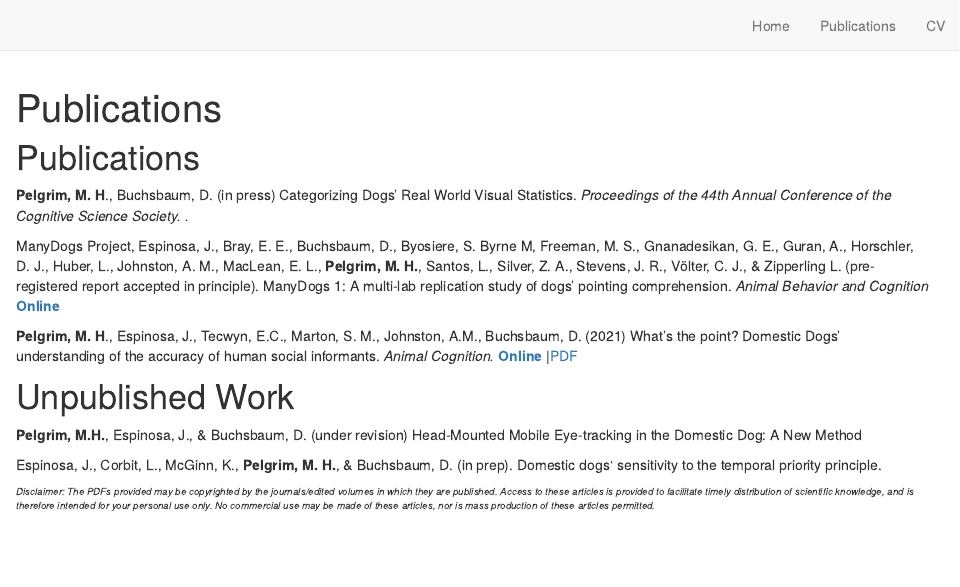
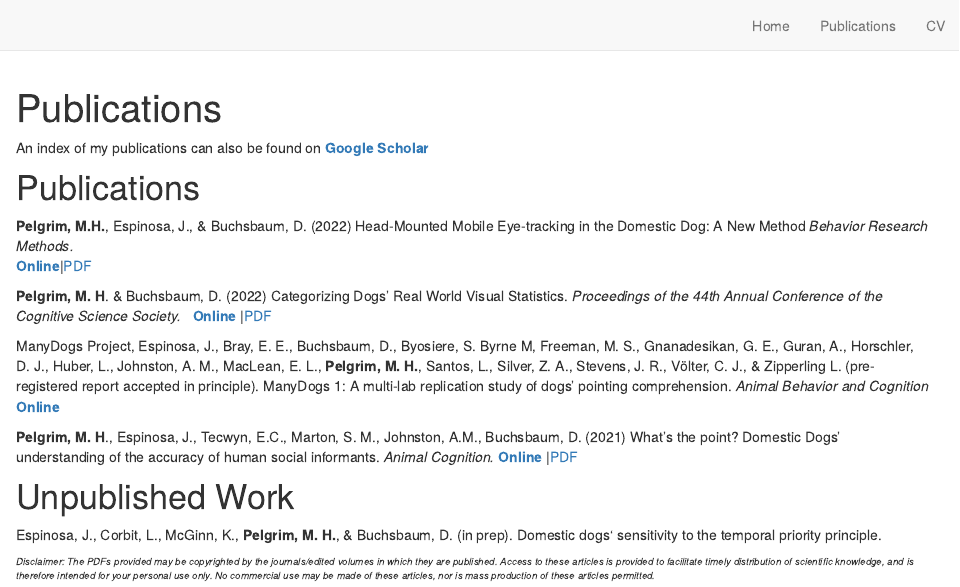
Before and after one commit to mpelgrim/mpelgrim.github.io, an R Markdown document (publications.Rmd): the page in a window 1100 px wide, from its top. Rendered offline with R 4.5, knitr and Pandoc, with nearby package versions; drawn as R Markdown's standard HTML page in place of the format the file asks for.

Commit message:
Add files via upload

```diff
--- a/publications.Rmd
+++ b/publications.Rmd
@@ -4,8 +4,18 @@ output:
   distill::distill_article
 ---
 
+An index of my publications can also be found on [**Google Scholar**](https://scholar.google.ca/citations?user=yQn-c5MAAAAJ&hl=en)
+
 # Publications
-**Pelgrim, M. H**., Buchsbaum, D. (in press) Categorizing Dogs’ Real World Visual Statistics. *Proceedings of the 44th Annual Conference of the Cognitive Science Society.  .*\
+
+
+
+**Pelgrim, M.H.**, Espinosa, J., & Buchsbaum, D. (2022) Head-Mounted Mobile Eye-tracking in the Domestic Dog: A New Method *Behavior Research Methods. *\
+[**Online**](https://link.springer.com/article/10.3758/s13428-022-01907-3)|[PDF](https://mpelgrim.github.io/papers/EyeTracking_Methods.pdf)
+
+
+**Pelgrim, M. H**. & Buchsbaum, D. (2022) Categorizing Dogs’ Real World Visual Statistics. *Proceedings of the 44th Annual Conference of the Cognitive Science Society. *\
+  [**Online**](https://escholarship.org/uc/item/769022r9) |[PDF](https://mpelgrim.github.io/papers/Categorizing_Dog_Visual_Stats.pdf)
 
 ManyDogs Project, Espinosa, J., Bray, E. E., Buchsbaum, D., Byosiere, S.  Byrne M, Freeman, M. S., Gnanadesikan, G. E.,  Guran, A., Horschler, D. J., Huber, L., Johnston, A. M., MacLean, E. L., **Pelgrim, M. H.**, Santos, L., Silver, Z. A., Stevens, J. R., Völter, C. J., & Zipperling L. (pre-registered report accepted in principle). ManyDogs 1: A multi-lab replication study of dogs’ pointing comprehension. *Animal Behavior and Cognition*\
     [**Online**](https://psyarxiv.com/f86jq/)
@@ -14,7 +24,6 @@ ManyDogs Project, Espinosa, J., Bray, E. E., Buchsbaum, D., Byosiere, S.  Byrne
 
 
 # Unpublished Work
-**Pelgrim, M.H.**, Espinosa, J., & Buchsbaum, D. (under revision) Head-Mounted Mobile Eye-tracking in the Domestic Dog: A New Method
 
 Espinosa, J., Corbit, L., McGinn, K., **Pelgrim, M. H.**, & Buchsbaum, D. (in prep). Domestic dogs‘ sensitivity to the temporal priority principle.
 
```
